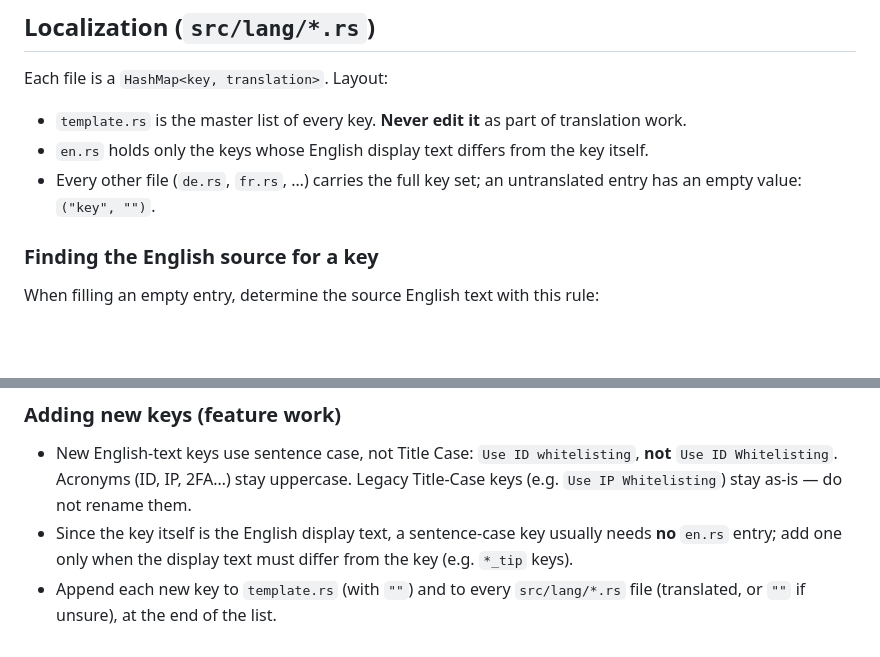
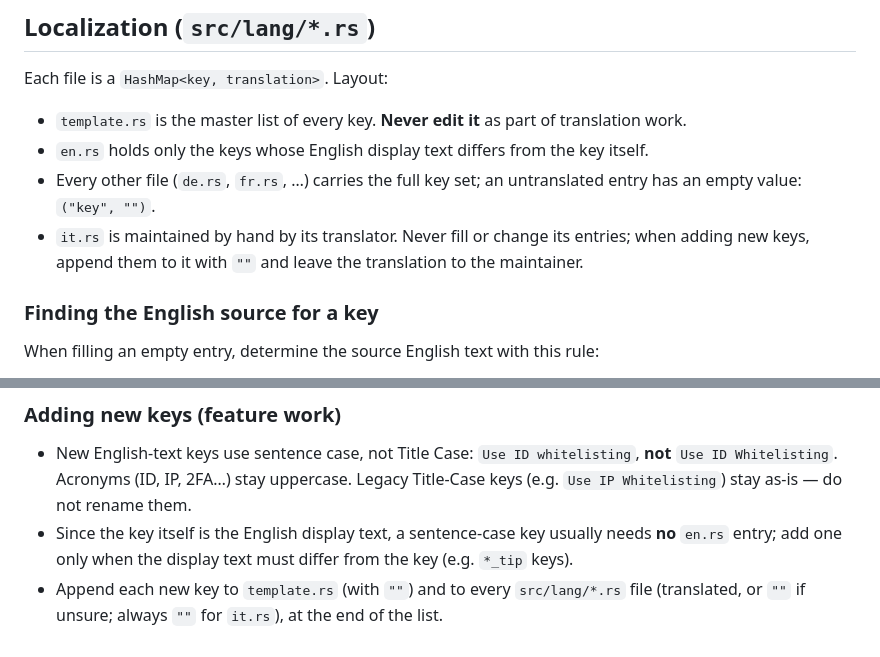
Before and after one commit to zhendosinc-maker/kk-support, a Markdown page: AGENTS.md, 2 parts joined by grey strips. Rendered like a GitHub page; blank space fills up the shorter version.

```diff
--- a/AGENTS.md
+++ b/AGENTS.md
@@ -141,6 +141,7 @@ Each file is a `HashMap<key, translation>`. Layout:
 * `template.rs` is the master list of every key. **Never edit it** as part of translation work.
 * `en.rs` holds only the keys whose English display text differs from the key itself.
 * Every other file (`de.rs`, `fr.rs`, …) carries the full key set; an untranslated entry has an empty value: `("key", "")`.
+* `it.rs` is maintained by hand by its translator. Never fill or change its entries; when adding new keys, append them to it with `""` and leave the translation to the maintainer.
 
 ### Finding the English source for a key
 
@@ -162,4 +163,4 @@ Then translate that source into the file's target language (infer the language f
 
 * New English-text keys use sentence case, not Title Case: `Use ID whitelisting`, **not** `Use ID Whitelisting`. Acronyms (ID, IP, 2FA…) stay uppercase. Legacy Title-Case keys (e.g. `Use IP Whitelisting`) stay as-is — do not rename them.
 * Since the key itself is the English display text, a sentence-case key usually needs **no** `en.rs` entry; add one only when the display text must differ from the key (e.g. `*_tip` keys).
-* Append each new key to `template.rs` (with `""`) and to every `src/lang/*.rs` file (translated, or `""` if unsure), at the end of the list.
+* Append each new key to `template.rs` (with `""`) and to every `src/lang/*.rs` file (translated, or `""` if unsure; always `""` for `it.rs`), at the end of the list.
```
